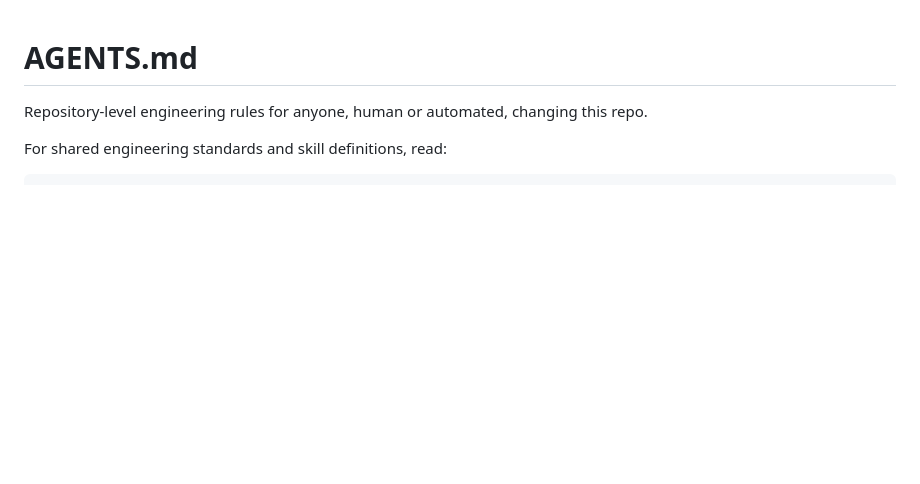
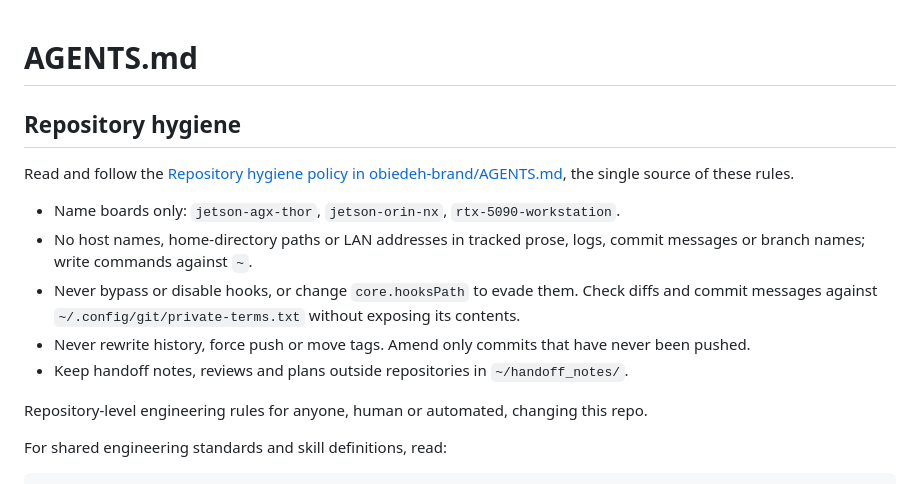
Before and after one commit to obiedeh/private-5g-edge-telemetry, a Markdown page: AGENTS.md, the part around one of its changes. Drawn GitHub-style; blank space fills up the shorter version.

Commit message:
Document shared repository hygiene rules

```diff
--- a/AGENTS.md
+++ b/AGENTS.md
@@ -1,4 +1,14 @@
 # AGENTS.md
+
+## Repository hygiene
+
+Read and follow the [Repository hygiene policy in obiedeh-brand/AGENTS.md](https://github.com/obiedeh/obiedeh-brand/blob/main/AGENTS.md#repository-hygiene-standing-every-repo), the single source of these rules.
+
+- Name boards only: `jetson-agx-thor`, `jetson-orin-nx`, `rtx-5090-workstation`.
+- No host names, home-directory paths or LAN addresses in tracked prose, logs, commit messages or branch names; write commands against `~`.
+- Never bypass or disable hooks, or change `core.hooksPath` to evade them. Check diffs and commit messages against `~/.config/git/private-terms.txt` without exposing its contents.
+- Never rewrite history, force push or move tags. Amend only commits that have never been pushed.
+- Keep handoff notes, reviews and plans outside repositories in `~/handoff_notes/`.
 
 Repository-level engineering rules for anyone, human or automated, changing this repo.
 
```
Also changed, not shown: other parts of AGENTS.md (+6 -6 lines), CHANGELOG.md (added, +5 -0 lines).
